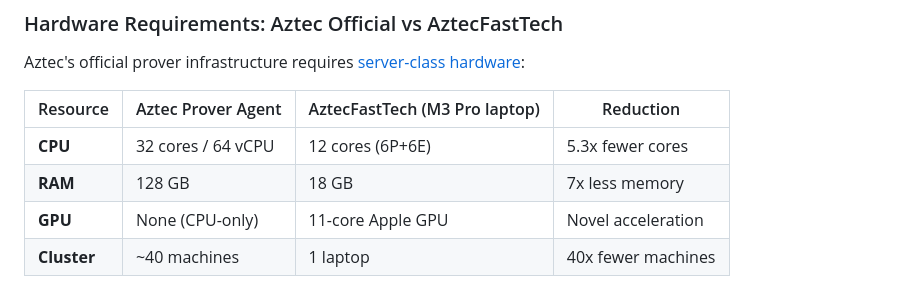
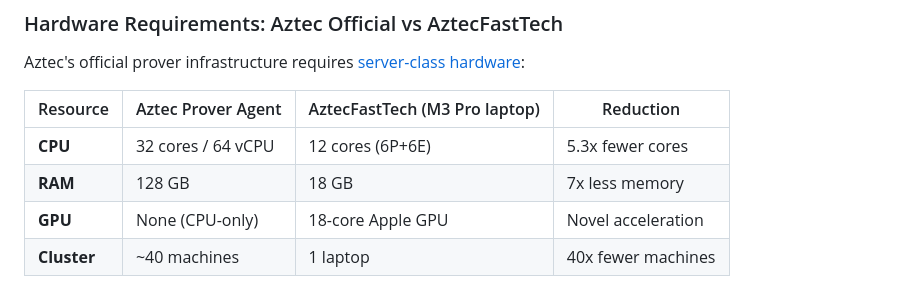
Before and after one commit to carni-ships/AztecFastTech, a Markdown page: README.md, the part around the change. Drawn GitHub-style.

Commit message:
Fix remaining 11-core → 18-core GPU reference in hardware table
Co-Authored-By: Claude Opus 4.6 <noreply@anthropic.com>

```diff
--- a/README.md
+++ b/README.md
@@ -34,7 +34,7 @@ Aztec's official prover infrastructure requires [server-class hardware](https://
 |----------|-------------------|--------------------------|-----------|
 | **CPU** | 32 cores / 64 vCPU | 12 cores (6P+6E) | 5.3x fewer cores |
 | **RAM** | 128 GB | 18 GB | 7x less memory |
-| **GPU** | None (CPU-only) | 11-core Apple GPU | Novel acceleration |
+| **GPU** | None (CPU-only) | 18-core Apple GPU | Novel acceleration |
 | **Cluster** | ~40 machines | 1 laptop | 40x fewer machines |
 
 Aztec's proving pipeline is entirely CPU-based. A full prover cluster requires approximately 40 machines, each with 32+ cores and 128GB RAM. By offloading multi-scalar multiplication to the Metal GPU, AztecFastTech achieves competitive proving times for transaction-sized circuits (30K-429K gates) on a single consumer laptop with 7x less RAM.
```
